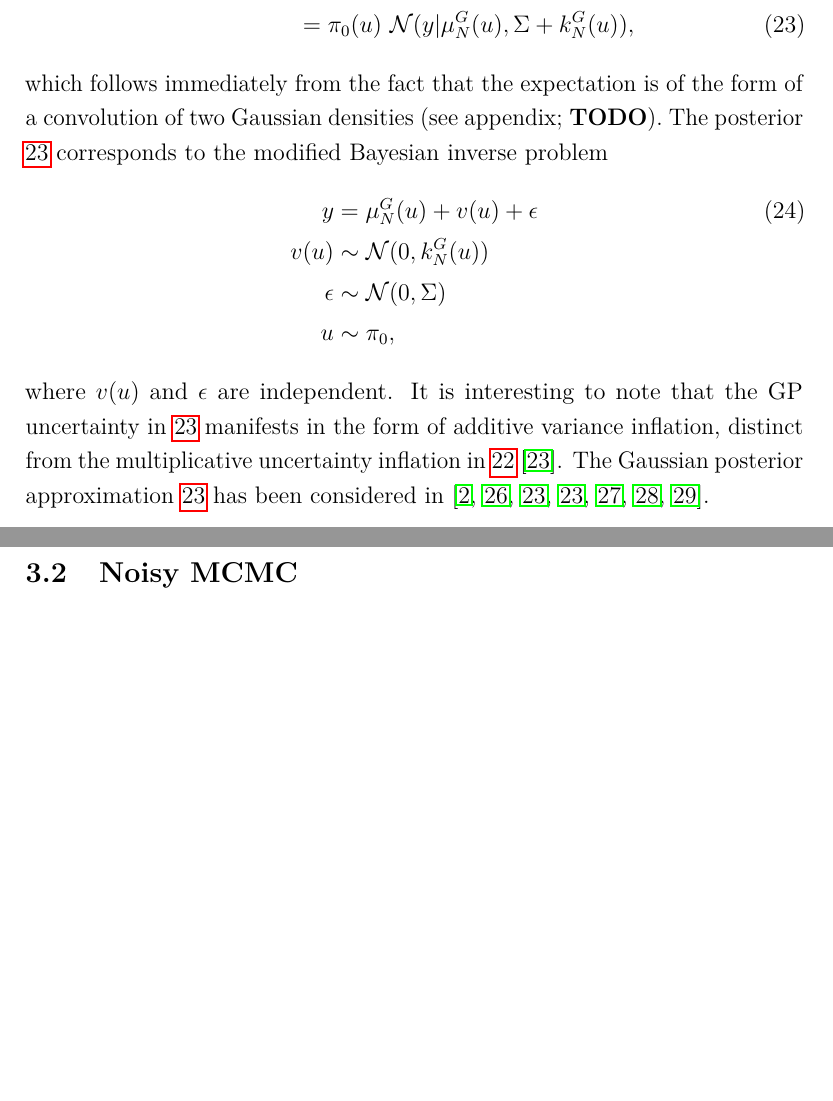
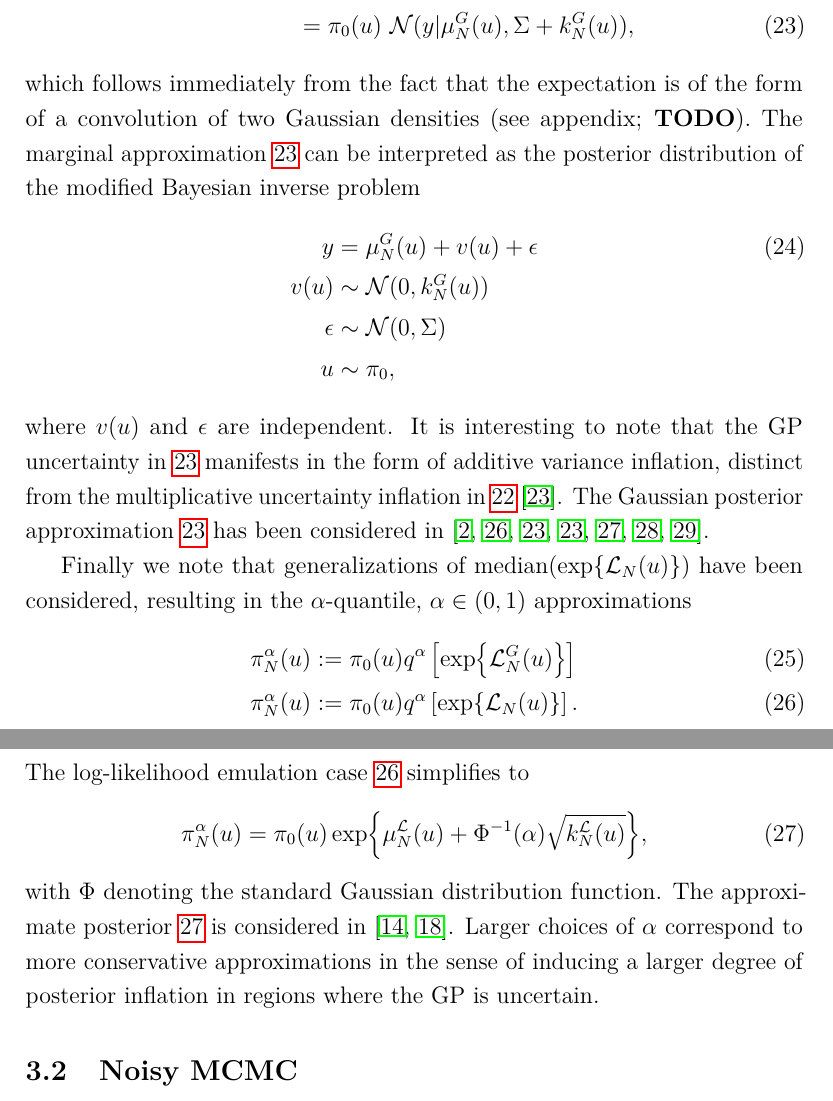
Before and after one commit to arob5/gp-calibration, a LaTeX document (math/post_approx_with_GP_emulators.tex, which reads math/latex_macros_gp_inv_prob.tex): two parts of pages 10 and 11 of 15 before the commit and two parts of pages 10 and 11 of 16 after it, joined at a grey line, cut so that both start at the same text, the shorter picture padded with empty space. Compiled offline with pdfLaTeX.

Commit message:
Added short section on quantile posterior approximations.

```diff
--- a/math/latex_macros_gp_inv_prob.tex
+++ b/math/latex_macros_gp_inv_prob.tex
@@ -76,6 +76,15 @@
 \newcommand{\llikEmMeanDens}[1][\Ndesign]{\llikEmMean[#1]{\postDens}}
 \newcommand{\fwdEmMeanDens}[1][\Ndesign]{\fwdEmMean[#1]{\postDens}}
 
+% Quantile approximations.
+\newcommand{\quantileProb}{\alpha}
+\newcommand{\GaussianCDF}{\Phi}
+\newcommand{\quantile}[1][\quantileProb]{q^{\quantileProb}}
+\newcommand{\llikEmQ}[2][\Ndesign]{{#2}_{#1}^{\quantileProb}}
+\newcommand{\fwdEmQ}[2][\Ndesign]{{#2}_{#1}^{\quantileProb}}
+\newcommand{\llikEmQDens}[1][\Ndesign]{\llikEmQ[#1]{\postDens}}
+\newcommand{\fwdEmQDens}[1][\Ndesign]{\fwdEmQ[#1]{\postDens}}
+
 
 \newcommand{\emPostDens}[1][]{\postDens_{#1}}
 \newcommand{\emApprox}[2][]{{#2}_{#1}}
--- a/math/post_approx_with_GP_emulators.tex
+++ b/math/post_approx_with_GP_emulators.tex
@@ -333,8 +336,8 @@ the expectation admits the closed-form expression
 \label{post_dens_marg_fwd_Gaussian}
 \end{align}
 which follows immediately from the fact that the expectation is of the form of a convolution
-of two Gaussian densities (see appendix; \todo). The posterior \ref{post_dens_marg_fwd_Gaussian}
-corresponds to the modified Bayesian inverse problem
+of two Gaussian densities (see appendix; \todo). The marginal approximation \ref{post_dens_marg_fwd_Gaussian}
+can be interpreted as the posterior distribution of the modified Bayesian inverse problem
 \begin{align}
 \obs &= \emMean[\Ndesign]{\fwd}(\Par) + v(\Par) + \noise \label{inv_prob_Gaussian_marginal_approx} \\
 v(\Par) &\sim \Gaussian(0, \emKer[\Ndesign]{\fwd}(\Par)) \nonumber \\
@@ -347,7 +350,31 @@ from the multiplicative uncertainty inflation in \ref{post_dens_marg_var_inflati
 The Gaussian posterior approximation \ref{post_dens_marg_fwd_Gaussian} has been considered in
 \cite{StuartTeck2, hydrologicalModel, GP_PDE_priors, GP_PDE_priors, CES, idealizedGCM, weightedIVAR}.
 
+Finally we note that generalizations of $\text{median}(\Exp{\llikEm[\Ndesign](\Par)})$ have been considered,
+resulting in the $\quantileProb$-quantile, $\quantileProb \in (0,1)$ approximations
+\begin{align}
+\fwdEmQDens[\Ndesign](\Par) &:= \priorDens(\Par) \quantile \left[\Exp{\llikEmFwd[\Ndesign](\Par)} \right] \label{post_dens_quantile_fwd} \\
+\llikEmQDens[\Ndesign](\Par) &:= \priorDens(\Par) \quantile \left[\Exp{\llikEm[\Ndesign](\Par)} \right]. \label{post_dens_quantile_llik}
+\end{align}
+The log-likelihood emulation case \ref{post_dens_quantile_llik} simplifies to
+\begin{align}
+\llikEmQDens[\Ndesign](\Par)
+&= \priorDens(\Par) \Exp{\emMean[\Ndesign]{\llik}(\Par) + \GaussianCDF^{-1}(\quantileProb) \sqrt{\emKer[\Ndesign]{\llik}(\Par)}},
+\label{post_dens_quantile_llik_simplified}
+\end{align}
+with $\GaussianCDF$ denoting the standard Gaussian distribution function. The approximate posterior
+\ref{post_dens_quantile_llik_simplified} is considered in \cite{VehtariParallelGP, quantileApprox}. Larger choices
+of $\alpha$ correspond to more conservative approximations in the sense of inducing a larger degree of posterior
+inflation in regions where the GP is uncertain.
+
 \subsection{Noisy MCMC}
+
+
+
+
+
+
+
 
 % Sequential Design
 \section{Sequential Design}
```
Also changed, not shown: math/post_approx_with_GP_emulators.tex (9 more changed lines).
